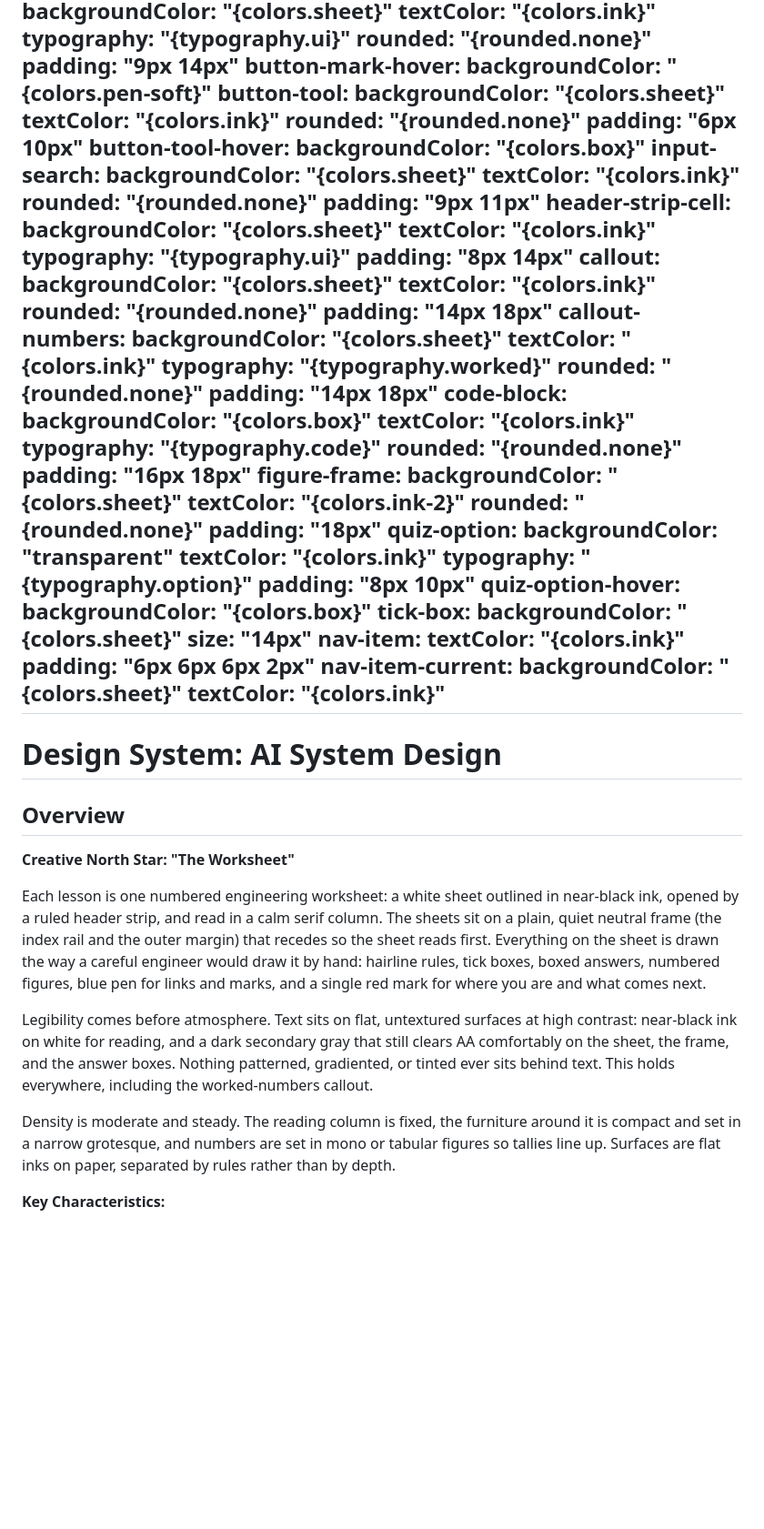
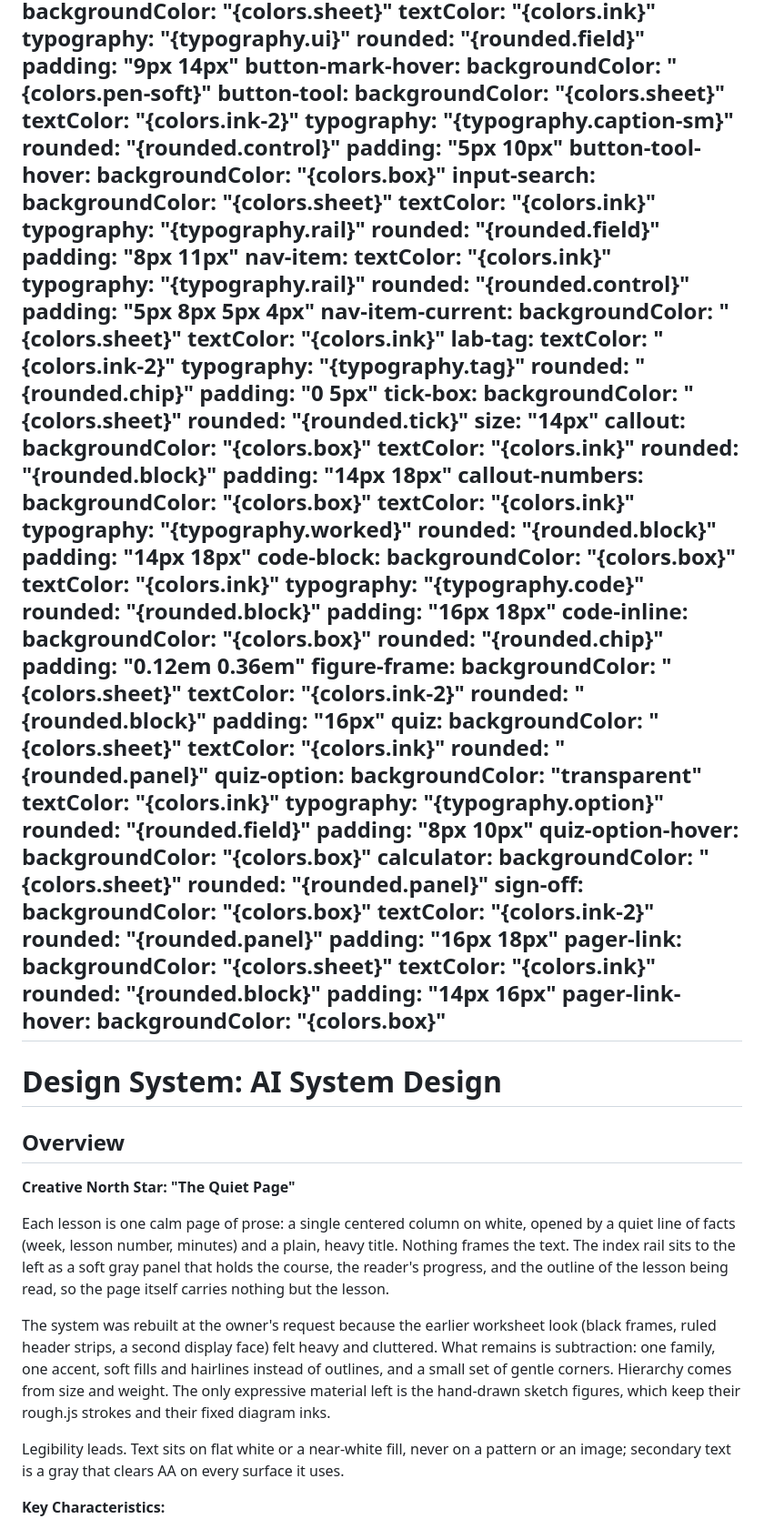
Before and after one commit to Rachneet/ai-system-design-course, a Markdown page: DESIGN.md, the part around one of its changes. Shown at 91% size. GitHub-like rendering; blank space fills up the shorter version.

```diff
--- a/DESIGN.md
+++ b/DESIGN.md
@@ -170,77 +217,106 @@ components:
     backgroundColor: "{colors.sheet}"
     textColor: "{colors.ink}"
     typography: "{typography.ui}"
-    rounded: "{rounded.none}"
+    rounded: "{rounded.field}"
     padding: "9px 14px"
   button-mark-hover:
     backgroundColor: "{colors.pen-soft}"
   button-tool:
     backgroundColor: "{colors.sheet}"
-    textColor: "{colors.ink}"
-    rounded: "{rounded.none}"
-    padding: "6px 10px"
+    textColor: "{colors.ink-2}"
+    typography: "{typography.caption-sm}"
+    rounded: "{rounded.control}"
+    padding: "5px 10px"
   button-tool-hover:
     backgroundColor: "{colors.box}"
   input-search:
     backgroundColor: "{colors.sheet}"
     textColor: "{colors.ink}"
-    rounded: "{rounded.none}"
-    padding: "9px 11px"
-  header-strip-cell:
+    typography: "{typography.rail}"
+    rounded: "{rounded.field}"
+    padding: "8px 11px"
+  nav-item:
+    textColor: "{colors.ink}"
+    typography: "{typography.rail}"
+    rounded: "{rounded.control}"
+    padding: "5px 8px 5px 4px"
+  nav-item-current:
     backgroundColor: "{colors.sheet}"
     textColor: "{colors.ink}"
-    typography: "{typography.ui}"
-    padding: "8px 14px"
+  lab-tag:
+    textColor: "{colors.ink-2}"
+    typography: "{typography.tag}"
+    rounded: "{rounded.chip}"
+    padding: "0 5px"
+  tick-box:
+    backgroundColor: "{colors.sheet}"
+    rounded: "{rounded.tick}"
+    size: "14px"
   callout:
-    backgroundColor: "{colors.sheet}"
+    backgroundColor: "{colors.box}"
     textColor: "{colors.ink}"
-    rounded: "{rounded.none}"
+    rounded: "{rounded.block}"
     padding: "14px 18px"
   callout-numbers:
-    backgroundColor: "{colors.sheet}"
+    backgroundColor: "{colors.box}"
     textColor: "{colors.ink}"
     typography: "{typography.worked}"
-    rounded: "{rounded.none}"
+    rounded: "{rounded.block}"
     padding: "14px 18px"
   code-block:
     backgroundColor: "{colors.box}"
     textColor: "{colors.ink}"
     typography: "{typography.code}"
-    rounded: "{rounded.none}"
+    rounded: "{rounded.block}"
     padding: "16px 18px"
+  code-inline:
+    backgroundColor: "{colors.box}"
+    rounded: "{rounded.chip}"
+    padding: "0.12em 0.36em"
   figure-frame:
     backgroundColor: "{colors.sheet}"
     textColor: "{colors.ink-2}"
-    rounded: "{rounded.none}"
-    padding: "18px"
+    rounded: "{rounded.block}"
+    padding: "16px"
+  quiz:
+    backgroundColor: "{colors.sheet}"
+    textColor: "{colors.ink}"
+    rounded: "{rounded.panel}"
   quiz-option:
     backgroundColor: "transparent"
     textColor: "{colors.ink}"
     typography: "{typography.option}"
+    rounded: "{rounded.field}"
     padding: "8px 10px"
   quiz-option-hover:
     backgroundColor: "{colors.box}"
-  tick-box:
+  calculator:
     backgroundColor: "{colors.sheet}"
-    size: "14px"
-  nav-item:
-    textColor: "{colors.ink}"
-    padding: "6px 6px 6px 2px"
-  nav-item-current:
+    rounded: "{rounded.panel}"
+  sign-off:
+    backgroundColor: "{colors.box}"
+    textColor: "{colors.ink-2}"
+    rounded: "{rounded.panel}"
+    padding: "16px 18px"
+  pager-link:
     backgroundColor: "{colors.sheet}"
     textColor: "{colors.ink}"
+    rounded: "{rounded.block}"
+    padding: "14px 16px"
+  pager-link-hover:
+    backgroundColor: "{colors.box}"
 ---
 
 # Design System: AI System Design
 
 ## Overview
 
-**Creative North Star: "The Worksheet"**
+**Creative North Star: "The Quiet Page"**
 
-Each lesson is one numbered engineering worksheet: a white sheet outlined in near-black ink, opened by a ruled header strip, and read in a calm serif column. The sheets sit on a plain, quiet neutral frame (the index rail and the outer margin) that recedes so the sheet reads first. Everything on the sheet is drawn the way a careful engineer would draw it by hand: hairline rules, tick boxes, boxed answers, numbered figures, blue pen for links and marks, and a single red mark for where you are and what comes next.
+Each lesson is one calm page of prose: a single centered column on white, opened by a quiet line of facts (week, lesson number, minutes) and a plain, heavy title. Nothing frames the text. The index rail sits to the left as a soft gray panel that holds the course, the reader's progress, and the outline of the lesson being read, so the page itself carries nothing but the lesson.
 
-Legibility comes before atmosphere. Text sits on flat, untextured surfaces at high contrast: near-black ink on white for reading, and a dark secondary gray that still clears AA comfortably on the sheet, the frame, and the answer boxes. Nothing patterned, gradiented, or tinted ever sits behind text. This holds everywhere, including the worked-numbers callout.
+The system was rebuilt at the owner's request because the earlier worksheet look (black frames, ruled header strips, a second display face) felt heavy and cluttered. What remains is subtraction: one family, one accent, soft fills and hairlines instead of outlines, and a small set of gentle corners. Hierarchy comes from size and weight. The only expressive material left is the hand-drawn sketch figures, which keep their rough.js strokes and their fixed diagram inks.
 
-Density is moderate and steady. The reading column is fixed, the furniture around it is compact and set in a narrow grotesque, and numbers are set in mono or tabular figures so tallies line up. Surfaces are flat inks on paper, separated by rules rather than by depth.
+Legibility leads. Text sits on flat white or a near-white fill, never on a pattern or an image; secondary text is a gray that clears AA on every surface it uses.
 
 **Key Characteristics:**
```
Also changed, not shown: other parts of DESIGN.md (+250 -196 lines).
